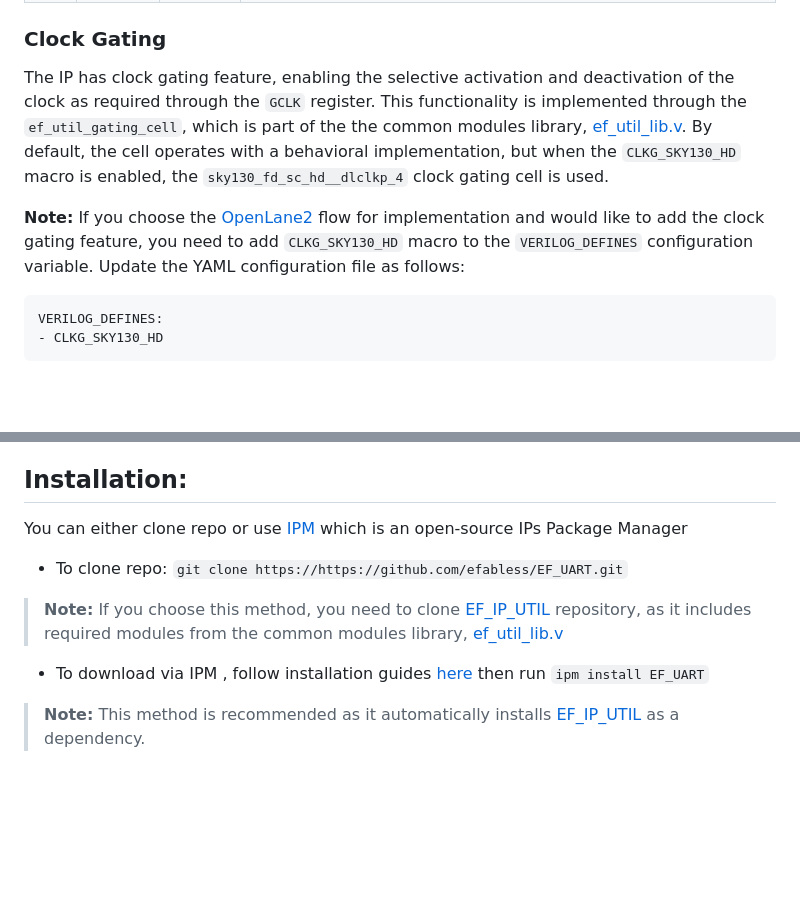
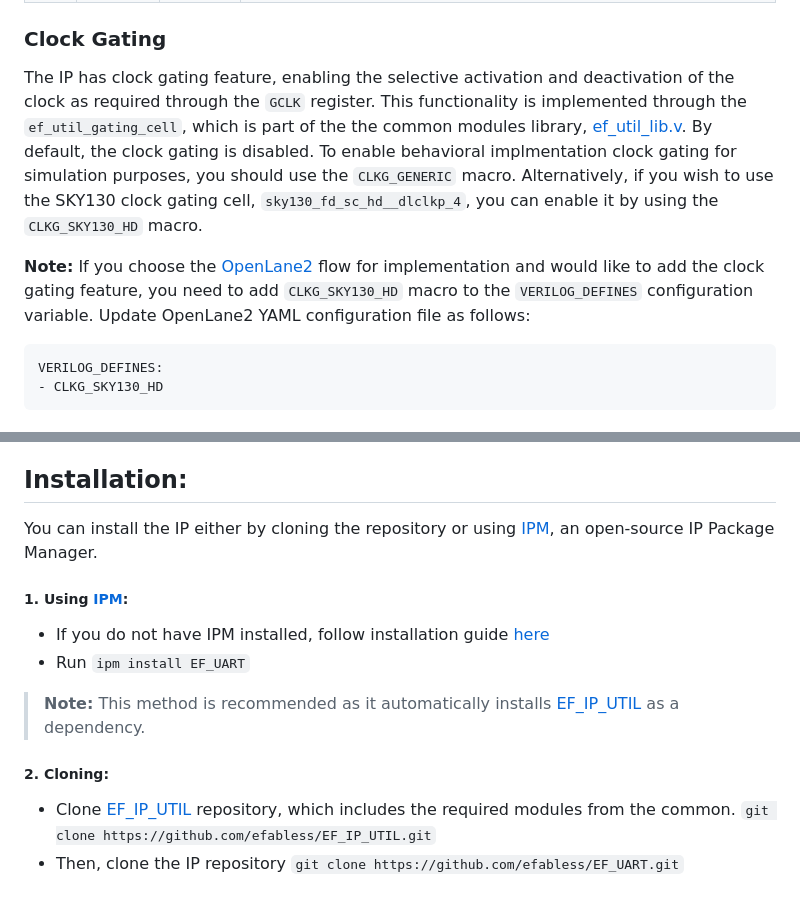
Before and after one commit to efabless/EF_UART, a Markdown page: README.md, 2 parts joined by grey strips. Drawn GitHub-style; blank space fills up the shorter version.

````diff
--- a/README.md
+++ b/README.md
@@ -225,9 +225,9 @@ The following are the bit definitions for the interrupt registers:
 |8|OR|1|Overrun; data has been received but the RX FIFO is full.|
 |9|RTO|1|Receiver Timeout; no data has been received for the time of a specified number of bits.|
 ### Clock Gating
-The IP has clock gating feature, enabling the selective activation and deactivation of the clock as required through the ``GCLK`` register. This functionality is implemented through the ``ef_util_gating_cell``, which is part of the the common modules library, [ef_util_lib.v](https://github.com/efabless/EF_IP_UTIL/blob/main/hdl/ef_util_lib.v). By default, the cell operates with a behavioral implementation, but when the ``CLKG_SKY130_HD`` macro is enabled, the ``sky130_fd_sc_hd__dlclkp_4`` clock gating cell is used.
+The IP has clock gating feature, enabling the selective activation and deactivation of the clock as required through the ``GCLK`` register. This functionality is implemented through the ``ef_util_gating_cell``, which is part of the the common modules library, [ef_util_lib.v](https://github.com/efabless/EF_IP_UTIL/blob/main/hdl/ef_util_lib.v). By default, the clock gating is disabled. To enable behavioral implmentation clock gating for simulation purposes, you should use the ``CLKG_GENERIC`` macro. Alternatively, if you wish to use the SKY130 clock gating cell, ``sky130_fd_sc_hd__dlclkp_4``, you can enable it by using the ``CLKG_SKY130_HD`` macro.
 
-**Note:** If you choose the [OpenLane2](https://github.com/efabless/openlane2) flow for implementation and would like to add the clock gating feature, you need to add ``CLKG_SKY130_HD`` macro to the ``VERILOG_DEFINES`` configuration variable. Update the YAML configuration file as follows:
+**Note:** If you choose the [OpenLane2](https://github.com/efabless/openlane2) flow for implementation and would like to add the clock gating feature, you need to add ``CLKG_SKY130_HD`` macro to the ``VERILOG_DEFINES`` configuration variable. Update OpenLane2 YAML configuration file as follows:
 ```
 VERILOG_DEFINES:
 - CLKG_SKY130_HD
@@ -289,10 +289,13 @@ VERILOG_DEFINES:
 Firmware drivers for EF_UART can be found in the [fw](https://github.com/efabless/EF_UART/tree/main/fw) directory. EF_UART driver documentation  is available [here](https://github.com/efabless/EF_UART/blob/main/fw/README.md).
 You can also find an example C application using the EF_UART drivers [here]().
 ## Installation:
-You can either clone repo or use [IPM](https://github.com/efabless/IPM) which is an open-source IPs Package Manager
-* To clone repo:
-```git clone https://https://github.com/efabless/EF_UART.git```
-> **Note:** If you choose this method, you need to clone [EF_IP_UTIL](https://github.com/efabless/EF_IP_UTIL.git) repository, as it includes required modules from the common modules library, [ef_util_lib.v](https://github.com/efabless/EF_IP_UTIL/blob/main/hdl/ef_util_lib.v)
-* To download via IPM , follow installation guides [here](https://github.com/efabless/IPM/blob/main/README.md) then run
-```ipm install EF_UART```
+You can install the IP either by cloning the repository or using [IPM](https://github.com/efabless/IPM), an open-source IP Package Manager.
+##### 1. Using [IPM](https://github.com/efabless/IPM):
+- If you do not have IPM installed, follow installation guide  [here](https://github.com/efabless/IPM/blob/main/README.md)
+- Run ```ipm install EF_UART```
 > **Note:** This method is recommended as it automatically installs [EF_IP_UTIL](https://github.com/efabless/EF_IP_UTIL.git) as a dependency.
+##### 2. Cloning:
+- Clone [EF_IP_UTIL](https://github.com/efabless/EF_IP_UTIL.git) repository, which includes the required modules from the common.
+```git clone https://github.com/efabless/EF_IP_UTIL.git```
+- Then, clone the IP repository
+```git clone https://github.com/efabless/EF_UART.git```
````
